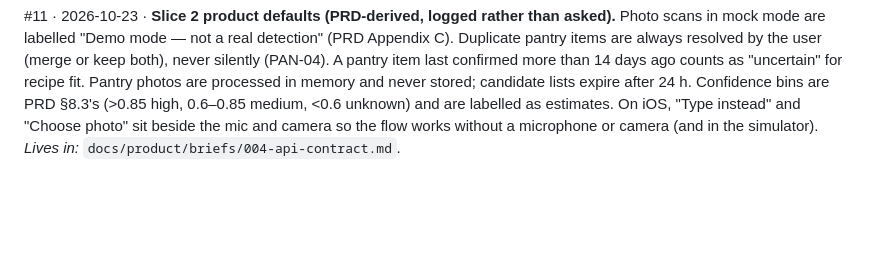
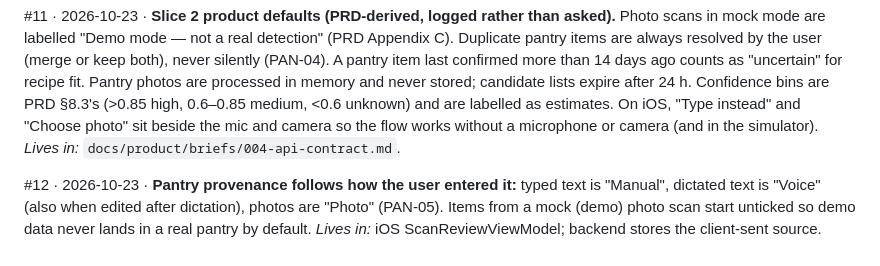
Before and after one commit to hshwang34/SousLens, a Markdown page: docs/product/DECISIONS.md, the part around the change. Drawn GitHub-style; blank space fills up the shorter version.

Commit message:
docs: DECISIONS #12 (pantry provenance, demo candidates unticked)
Co-Authored-By: Claude Opus 5.5 <noreply@anthropic.com>

```diff
--- a/docs/product/DECISIONS.md
+++ b/docs/product/DECISIONS.md
@@ -73,3 +73,8 @@ processed in memory and never stored; candidate lists expire after 24 h. Confide
 PRD §8.3's (>0.85 high, 0.6–0.85 medium, <0.6 unknown) and are labelled as estimates. On iOS,
 "Type instead" and "Choose photo" sit beside the mic and camera so the flow works without a
 microphone or camera (and in the simulator). *Lives in:* `docs/product/briefs/004-api-contract.md`.
+
+#12 · 2026-10-23 · **Pantry provenance follows how the user entered it:** typed text is "Manual",
+dictated text is "Voice" (also when edited after dictation), photos are "Photo" (PAN-05). Items from
+a mock (demo) photo scan start unticked so demo data never lands in a real pantry by default.
+*Lives in:* iOS ScanReviewViewModel; backend stores the client-sent source.
```
